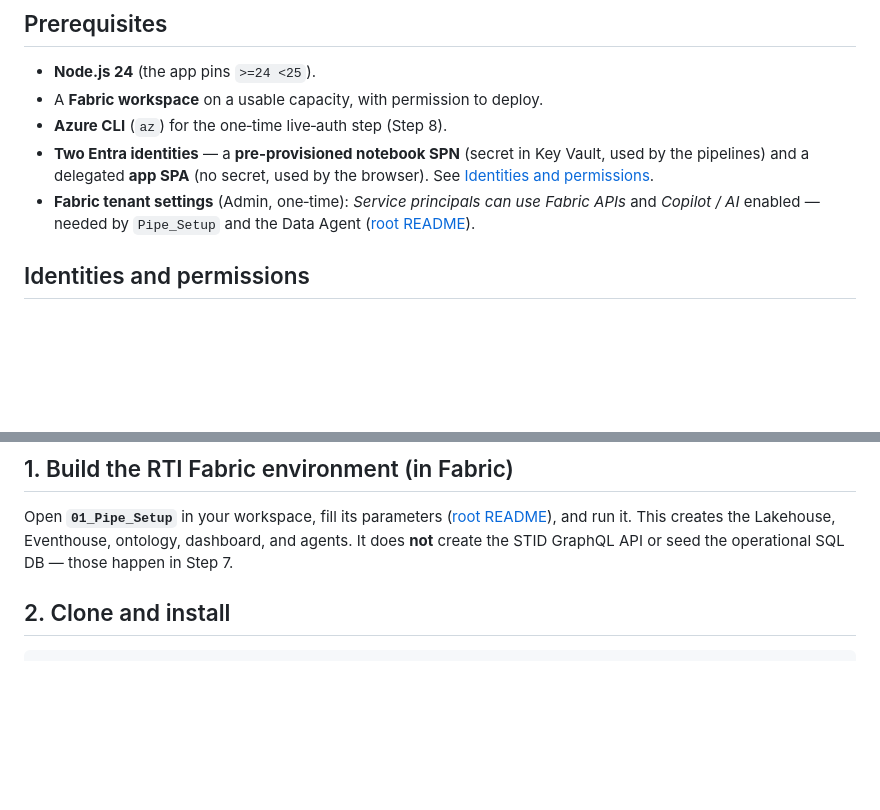
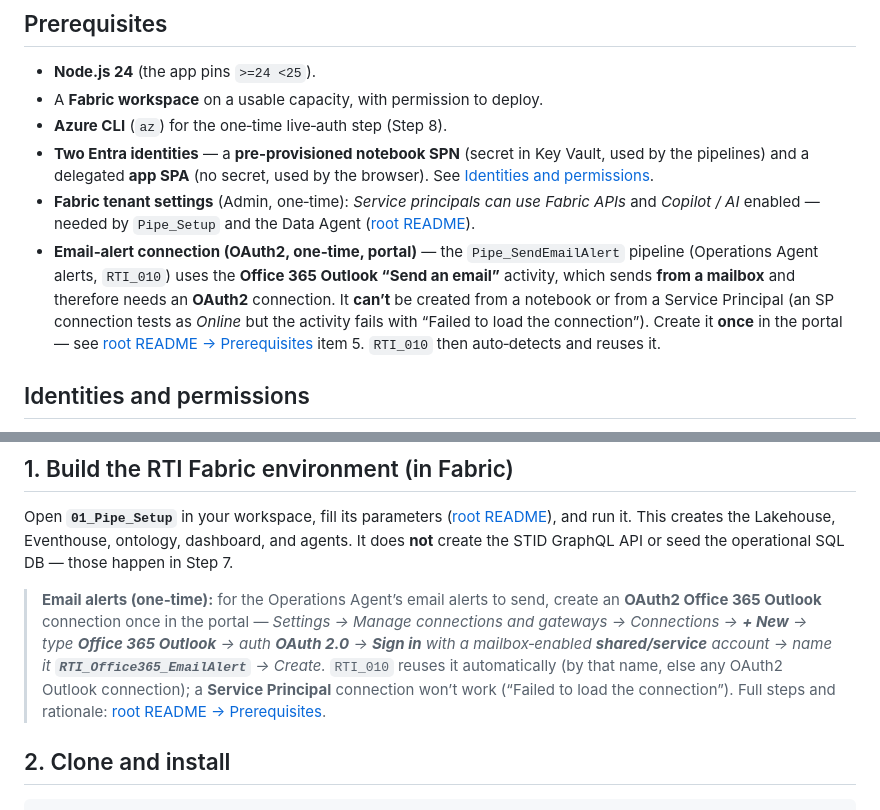
Before and after one commit to dibakardharchoudhury/FabricIQAppsDEMO, a Markdown page: HydroOperationsApp/DEPLOY.md, 2 parts joined by grey strips. GitHub-like rendering; blank space fills up the shorter version.

```diff
--- a/HydroOperationsApp/DEPLOY.md
+++ b/HydroOperationsApp/DEPLOY.md
@@ -15,6 +15,7 @@ Deploy the Hydro Operations app to Microsoft Fabric. Run every command from
 - **Azure CLI** (`az`) for the one‑time live‑auth step (Step 8).
 - **Two Entra identities** — a **pre-provisioned notebook SPN** (secret in Key Vault, used by the pipelines) and a delegated **app SPA** (no secret, used by the browser). See [Identities and permissions](#identities-and-permissions).
 - **Fabric tenant settings** (Admin, one‑time): *Service principals can use Fabric APIs* and *Copilot / AI* enabled — needed by `Pipe_Setup` and the Data Agent ([root README](../README.md)).
+- **Email‑alert connection (OAuth2, one‑time, portal)** — the `Pipe_SendEmailAlert` pipeline (Operations Agent alerts, `RTI_010`) uses the **Office 365 Outlook “Send an email”** activity, which sends **from a mailbox** and therefore needs an **OAuth2** connection. It **can’t** be created from a notebook or from a Service Principal (an SP connection tests as *Online* but the activity fails with “Failed to load the connection”). Create it **once** in the portal — see [root README → Prerequisites](../README.md) item 5. `RTI_010` then auto‑detects and reuses it.
 
 ## Identities and permissions
 
@@ -70,6 +71,14 @@ Two per-cluster grants stay manual either way: give the signed-in user **KQL Dat
 Open **`01_Pipe_Setup`** in your workspace, fill its parameters ([root README](../README.md)), and
 run it. This creates the Lakehouse, Eventhouse, ontology, dashboard, and agents. It does **not**
 create the STID GraphQL API or seed the operational SQL DB — those happen in Step 7.
+
+> **Email alerts (one‑time):** for the Operations Agent’s email alerts to send, create an **OAuth2
+> Office 365 Outlook** connection once in the portal — *Settings → Manage connections and gateways →
+> Connections → **+ New** → type **Office 365 Outlook** → auth **OAuth 2.0** → **Sign in** with a
+> mailbox‑enabled **shared/service** account → name it **`RTI_Office365_EmailAlert`** → Create.*
+> `RTI_010` reuses it automatically (by that name, else any OAuth2 Outlook connection); a **Service
+> Principal** connection won’t work (“Failed to load the connection”). Full steps and rationale:
+> [root README → Prerequisites](../README.md).
 
 ## 2. Clone and install
 
```
Also changed, not shown: HydroOperationsApp/README.md (+1 -0 lines).
